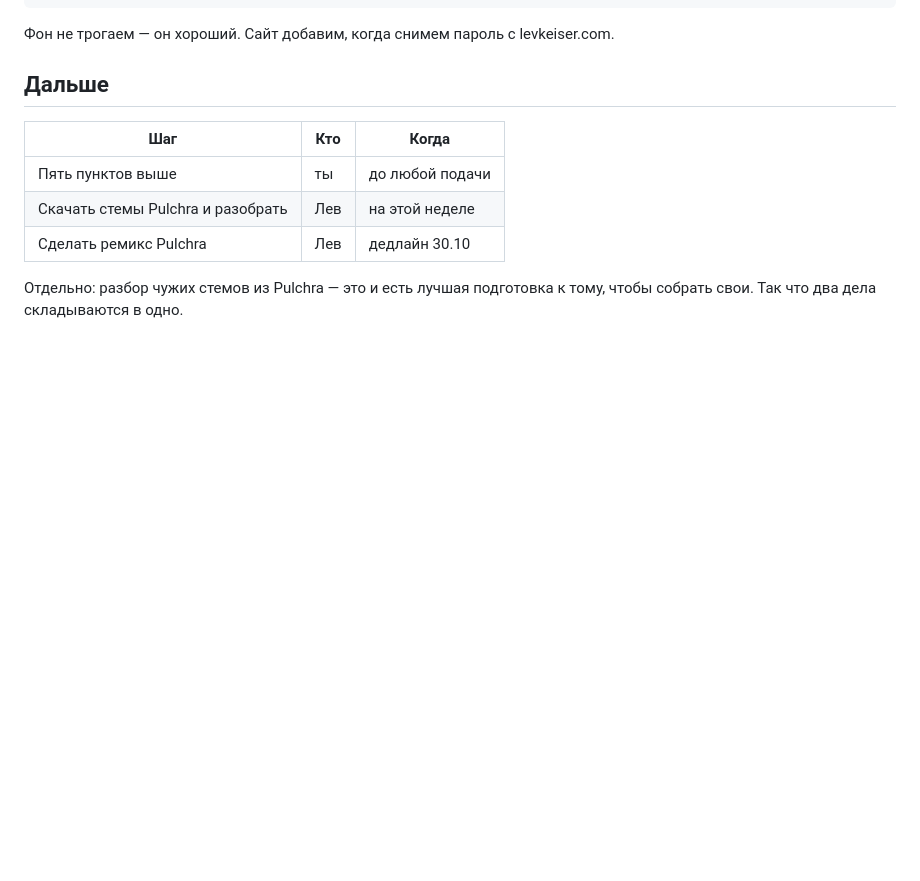
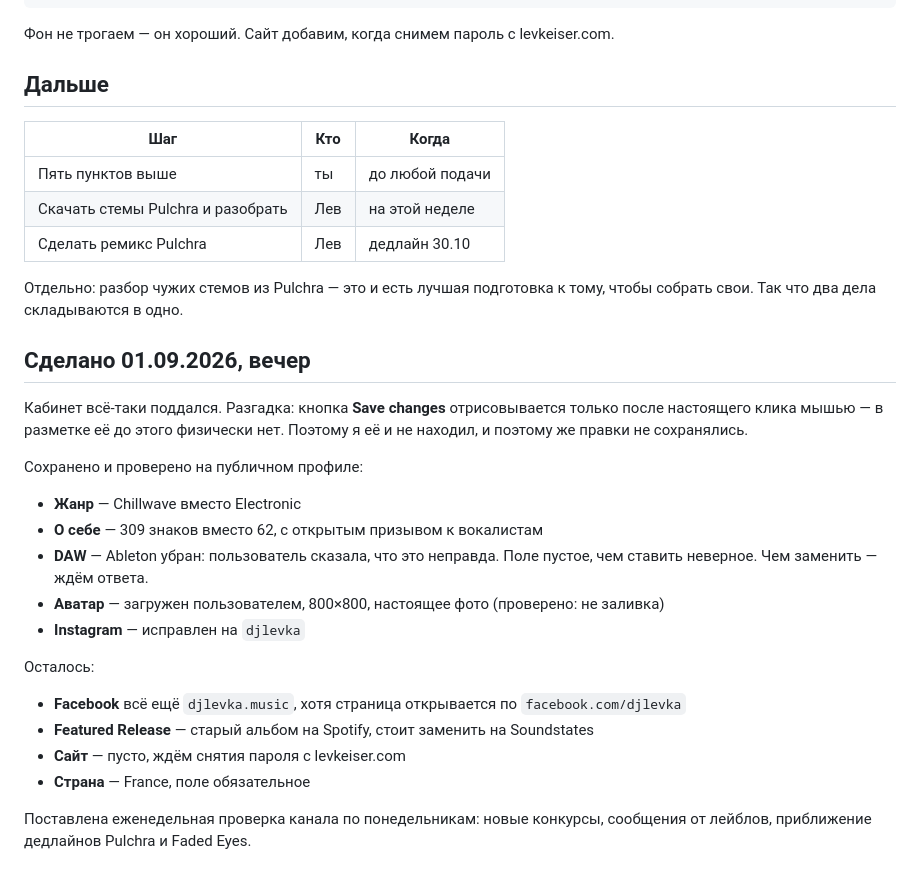
Before and after one commit to verakeiser2012-coder/lks, a Markdown page: notes/labelradar.md, the part around the change. Drawn GitHub-style; blank space fills up the shorter version.

```diff
--- a/notes/labelradar.md
+++ b/notes/labelradar.md
@@ -198,3 +198,28 @@ Instrumental electronic producer, born 2012. Synthwave and downtempo - melodic,
 
 Отдельно: разбор чужих стемов из Pulchra — это и есть лучшая подготовка к тому, чтобы
 собрать свои. Так что два дела складываются в одно.
+
+## Сделано 01.09.2026, вечер
+
+Кабинет всё-таки поддался. Разгадка: кнопка **Save changes** отрисовывается только после
+настоящего клика мышью — в разметке её до этого физически нет. Поэтому я её и не находил,
+и поэтому же правки не сохранялись.
+
+Сохранено и проверено на публичном профиле:
+
+- **Жанр** — Chillwave вместо Electronic
+- **О себе** — 309 знаков вместо 62, с открытым призывом к вокалистам
+- **DAW** — Ableton убран: пользователь сказала, что это неправда. Поле пустое,
+  чем ставить неверное. Чем заменить — ждём ответа.
+- **Аватар** — загружен пользователем, 800×800, настоящее фото (проверено: не заливка)
+- **Instagram** — исправлен на `djlevka`
+
+Осталось:
+
+- **Facebook** всё ещё `djlevka.music`, хотя страница открывается по `facebook.com/djlevka`
+- **Featured Release** — старый альбом на Spotify, стоит заменить на Soundstates
+- **Сайт** — пусто, ждём снятия пароля с levkeiser.com
+- **Страна** — France, поле обязательное
+
+Поставлена еженедельная проверка канала по понедельникам: новые конкурсы, сообщения
+от лейблов, приближение дедлайнов Pulchra и Faded Eyes.
```
Also changed, not shown: notes/july-crew-takeaways.md (added, +106 -0 lines), notes/mail-booking-setup.md (added, +74 -0 lines).
